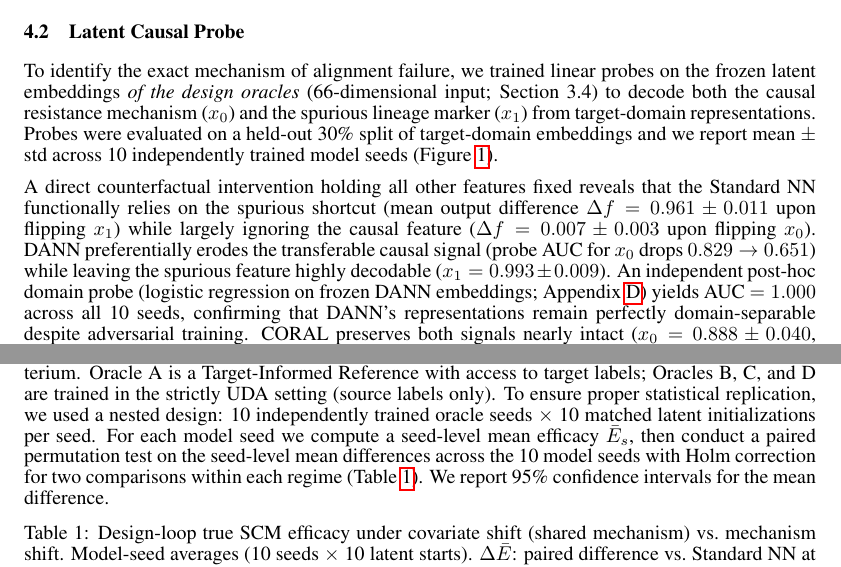
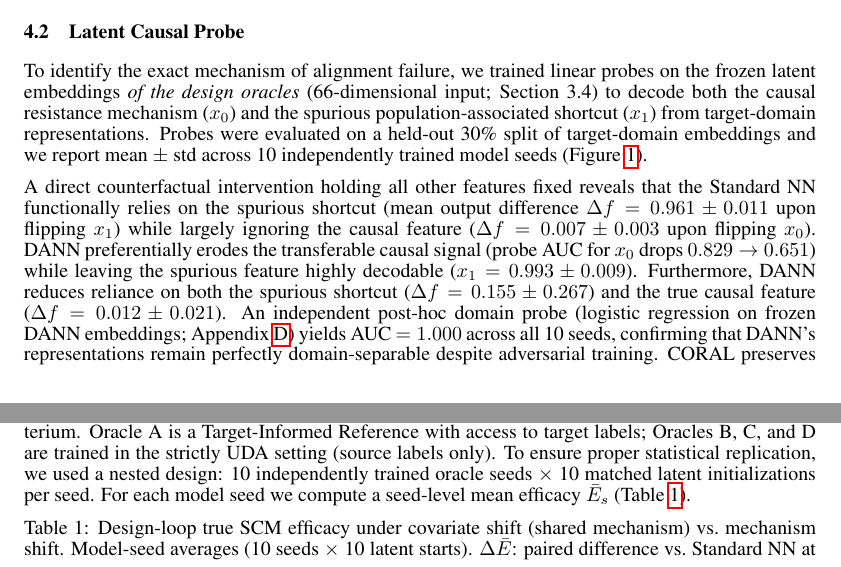
Before and after one commit to The-MathKing/AMR, a LaTeX paper (paper/neurips_paper.tex): two parts of pages 3 and 4 of 9, joined at a grey line, cut so that both start at the same text. Compiled offline with pdfLaTeX.

Commit message:
Fix Appendix reference, reconcile test wording, and add DANN CFs

```diff
--- a/paper/neurips_paper.tex
+++ b/paper/neurips_paper.tex
@@ -69,7 +69,7 @@ Each design oracle is a joint drug-target predictor $f_\theta: \mathbb{R}^{50} \
 Classical baselines (OLS, Logistic Regression, Random Forest) retained substantial rank discrimination under the population-structure shift (target AUC $\approx$ 0.80), although default-threshold balanced accuracy remained near chance. The Standard NN overfit to the source lineage (0.716 AUC). DANN's alignment penalty caused catastrophic degradation (target AUC 0.546), while CORAL experienced a milder but substantial drop (0.685 AUC). Even minimal adversarial pressure ($\lambda=0.01$) causes an immediate, severe drop in target AUC ($0.733 \to 0.555$); full diagnostic metrics are in Appendix Table~\ref{tab:main} and the $\lambda$-sweep in Appendix Table~\ref{tab:sweep}.
 
 \subsection{Latent Causal Probe}
-To identify the exact mechanism of alignment failure, we trained linear probes on the frozen latent embeddings \textit{of the design oracles} (66-dimensional input; Section 3.4) to decode both the causal resistance mechanism ($x_0$) and the spurious lineage marker ($x_1$) from target-domain representations. Probes were evaluated on a held-out 30\% split of target-domain embeddings and we report mean $\pm$ std across 10 independently trained model seeds (Figure \ref{fig:probe}).
+To identify the exact mechanism of alignment failure, we trained linear probes on the frozen latent embeddings \textit{of the design oracles} (66-dimensional input; Section 3.4) to decode both the causal resistance mechanism ($x_0$) and the spurious population-associated shortcut ($x_1$) from target-domain representations. Probes were evaluated on a held-out 30\% split of target-domain embeddings and we report mean $\pm$ std across 10 independently trained model seeds (Figure \ref{fig:probe}).
 
 \begin{figure}[htbp]
     \centering
@@ -78,10 +78,10 @@ To identify the exact mechanism of alignment failure, we trained linear probes o
     \label{fig:probe}
 \end{figure}
 
-A direct counterfactual intervention holding all other features fixed reveals that the Standard NN functionally relies on the spurious shortcut (mean output difference $\Delta f = 0.961 \pm 0.011$ upon flipping $x_1$) while largely ignoring the causal feature ($\Delta f = 0.007 \pm 0.003$ upon flipping $x_0$). DANN preferentially erodes the transferable causal signal (probe AUC for $x_0$ drops $0.829 \to 0.651$) while leaving the spurious feature highly decodable ($x_1 = 0.993 \pm 0.009$). An independent post-hoc domain probe (logistic regression on frozen DANN embeddings; Appendix~\ref{sec:alignment}) yields AUC~$= 1.000$ across all 10 seeds, confirming that DANN's representations remain perfectly domain-separable despite adversarial training. CORAL preserves both signals nearly intact ($x_0 = 0.888 \pm 0.040$, $x_1 = 1.000 \pm 0.000$) and maintains the strong functional reliance on the spurious shortcut ($\Delta f = 0.988 \pm 0.009$ for $x_1$) while effectively reducing covariance distance between domains ($>$99.6\% reduction vs.\ Standard NN; Appendix \ref{sec:alignment}).
+A direct counterfactual intervention holding all other features fixed reveals that the Standard NN functionally relies on the spurious shortcut (mean output difference $\Delta f = 0.961 \pm 0.011$ upon flipping $x_1$) while largely ignoring the causal feature ($\Delta f = 0.007 \pm 0.003$ upon flipping $x_0$). DANN preferentially erodes the transferable causal signal (probe AUC for $x_0$ drops $0.829 \to 0.651$) while leaving the spurious feature highly decodable ($x_1 = 0.993 \pm 0.009$). Furthermore, DANN reduces reliance on both the spurious shortcut ($\Delta f = 0.155 \pm 0.267$) and the true causal feature ($\Delta f = 0.012 \pm 0.021$). An independent post-hoc domain probe (logistic regression on frozen DANN embeddings; Appendix~\ref{sec:alignment}) yields AUC~$= 1.000$ across all 10 seeds, confirming that DANN's representations remain perfectly domain-separable despite adversarial training. CORAL preserves both signals nearly intact ($x_0 = 0.888 \pm 0.040$, $x_1 = 1.000 \pm 0.000$) and maintains the strong functional reliance on the spurious shortcut ($\Delta f = 0.988 \pm 0.009$ for $x_1$) while effectively reducing covariance distance between domains ($>$99.6\% reduction vs.\ Standard NN; Appendix \ref{sec:alignment}).
 
 \subsection{Design Loop: Mechanism Shift vs.\ Covariate Shift}
-We deployed these predictors as design oracles (Section 3.4) against a novel target-domain bacterium. Oracle A is a Target-Informed Reference with access to target labels; Oracles B, C, and D are trained in the strictly UDA setting (source labels only). To ensure proper statistical replication, we used a nested design: 10 independently trained oracle seeds $\times$ 10 matched latent initializations per seed. For each model seed we compute a seed-level mean efficacy $\bar{E}_s$, then conduct a paired permutation test on the seed-level mean differences across the 10 model seeds with Holm correction for two comparisons within each regime (Table \ref{tab:design}). We report 95\% confidence intervals for the mean difference.
+We deployed these predictors as design oracles (Section 3.4) against a novel target-domain bacterium. Oracle A is a Target-Informed Reference with access to target labels; Oracles B, C, and D are trained in the strictly UDA setting (source labels only). To ensure proper statistical replication, we used a nested design: 10 independently trained oracle seeds $\times$ 10 matched latent initializations per seed. For each model seed we compute a seed-level mean efficacy $\bar{E}_s$ (Table \ref{tab:design}).
 
 \begin{table}[htbp]\footnotesize
 \centering
```
Also changed, not shown: paper/neurips_paper.tex (5 more changed lines).
